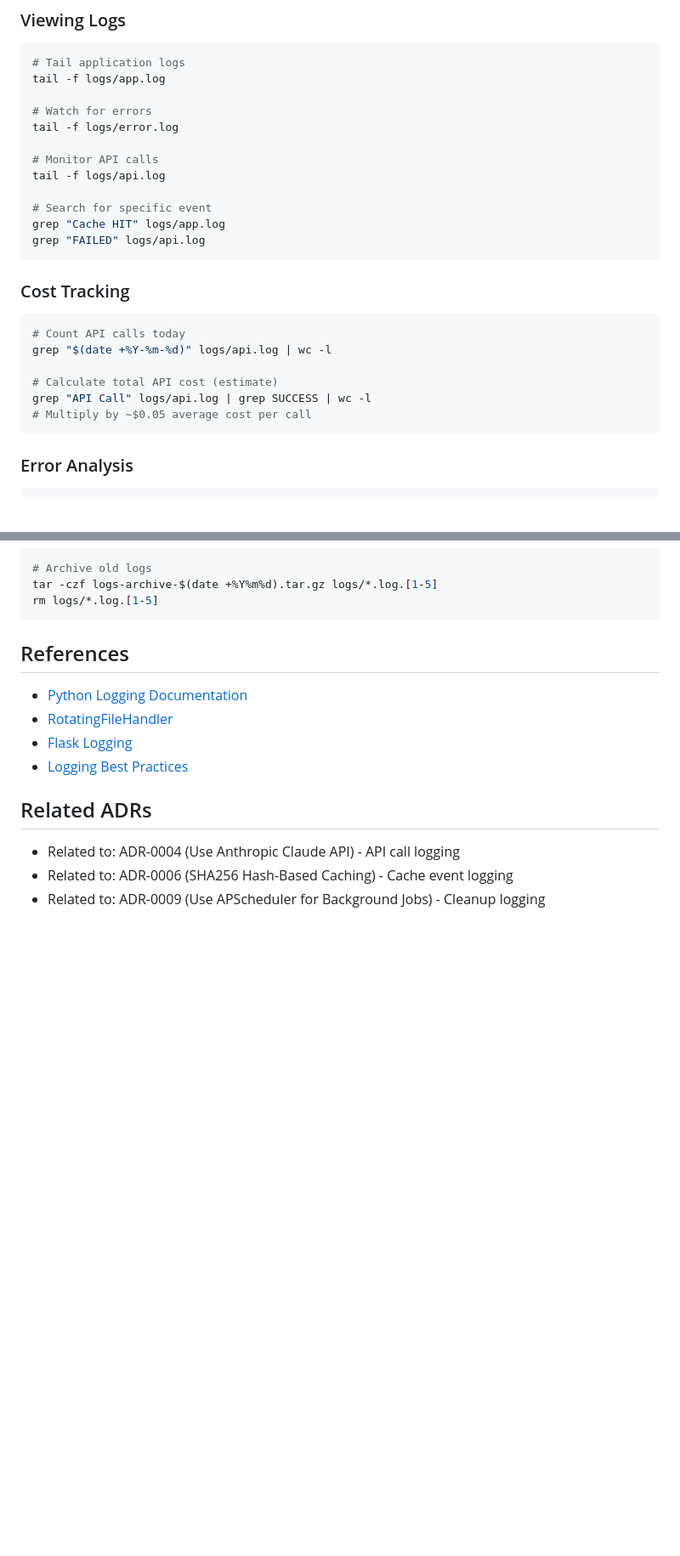
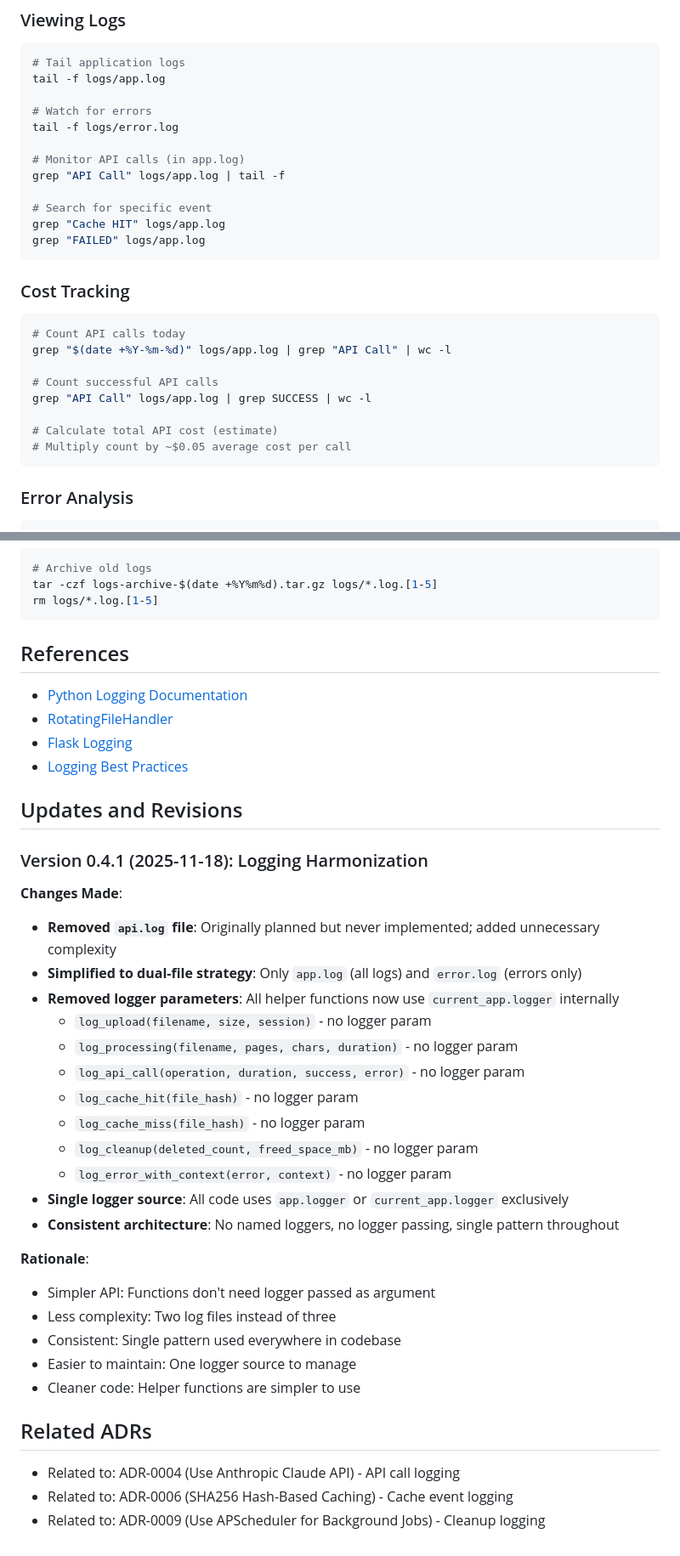
Before and after one commit to iheitlager/pdf-summarizer, a Markdown page: docs/adr/0011-multi-file-logging-strategy.md, 2 parts joined by grey strips. Shown at 85% size. Drawn GitHub-style; blank space fills up the shorter version.

````diff
--- a/docs/adr/0011-multi-file-logging-strategy.md
+++ b/docs/adr/0011-multi-file-logging-strategy.md
@@ -302,22 +314,24 @@ tail -f logs/app.log
 # Watch for errors
 tail -f logs/error.log
 
-# Monitor API calls
-tail -f logs/api.log
+# Monitor API calls (in app.log)
+grep "API Call" logs/app.log | tail -f
 
 # Search for specific event
 grep "Cache HIT" logs/app.log
-grep "FAILED" logs/api.log
+grep "FAILED" logs/app.log
 ```
 
 ### Cost Tracking
 ```bash
 # Count API calls today
-grep "$(date +%Y-%m-%d)" logs/api.log | wc -l
+grep "$(date +%Y-%m-%d)" logs/app.log | grep "API Call" | wc -l
+
+# Count successful API calls
+grep "API Call" logs/app.log | grep SUCCESS | wc -l
 
 # Calculate total API cost (estimate)
-grep "API Call" logs/api.log | grep SUCCESS | wc -l
-# Multiply by ~$0.05 average cost per call
+# Multiply count by ~$0.05 average cost per call
 ```
 
 ### Error Analysis
@@ -363,6 +377,31 @@ rm logs/*.log.[1-5]
 - [Flask Logging](https://flask.palletsprojects.com/en/3.0.x/logging/)
 - [Logging Best Practices](https://docs.python-guide.org/writing/logging/)
 
+## Updates and Revisions
+
+### Version 0.4.1 (2025-11-18): Logging Harmonization
+
+**Changes Made**:
+- **Removed `api.log` file**: Originally planned but never implemented; added unnecessary complexity
+- **Simplified to dual-file strategy**: Only `app.log` (all logs) and `error.log` (errors only)
+- **Removed logger parameters**: All helper functions now use `current_app.logger` internally
+  - `log_upload(filename, size, session)` - no logger param
+  - `log_processing(filename, pages, chars, duration)` - no logger param
+  - `log_api_call(operation, duration, success, error)` - no logger param
+  - `log_cache_hit(file_hash)` - no logger param
+  - `log_cache_miss(file_hash)` - no logger param
+  - `log_cleanup(deleted_count, freed_space_mb)` - no logger param
+  - `log_error_with_context(error, context)` - no logger param
+- **Single logger source**: All code uses `app.logger` or `current_app.logger` exclusively
+- **Consistent architecture**: No named loggers, no logger passing, single pattern throughout
+
+**Rationale**:
+- Simpler API: Functions don't need logger passed as argument
+- Less complexity: Two log files instead of three
+- Consistent: Single pattern used everywhere in codebase
+- Easier to maintain: One logger source to manage
+- Cleaner code: Helper functions are simpler to use
+
 ## Related ADRs
 
 - Related to: ADR-0004 (Use Anthropic Claude API) - API call logging
````
Also changed, not shown: other parts of docs/adr/0011-multi-file-logging-strategy.md (+54 -42 lines).
